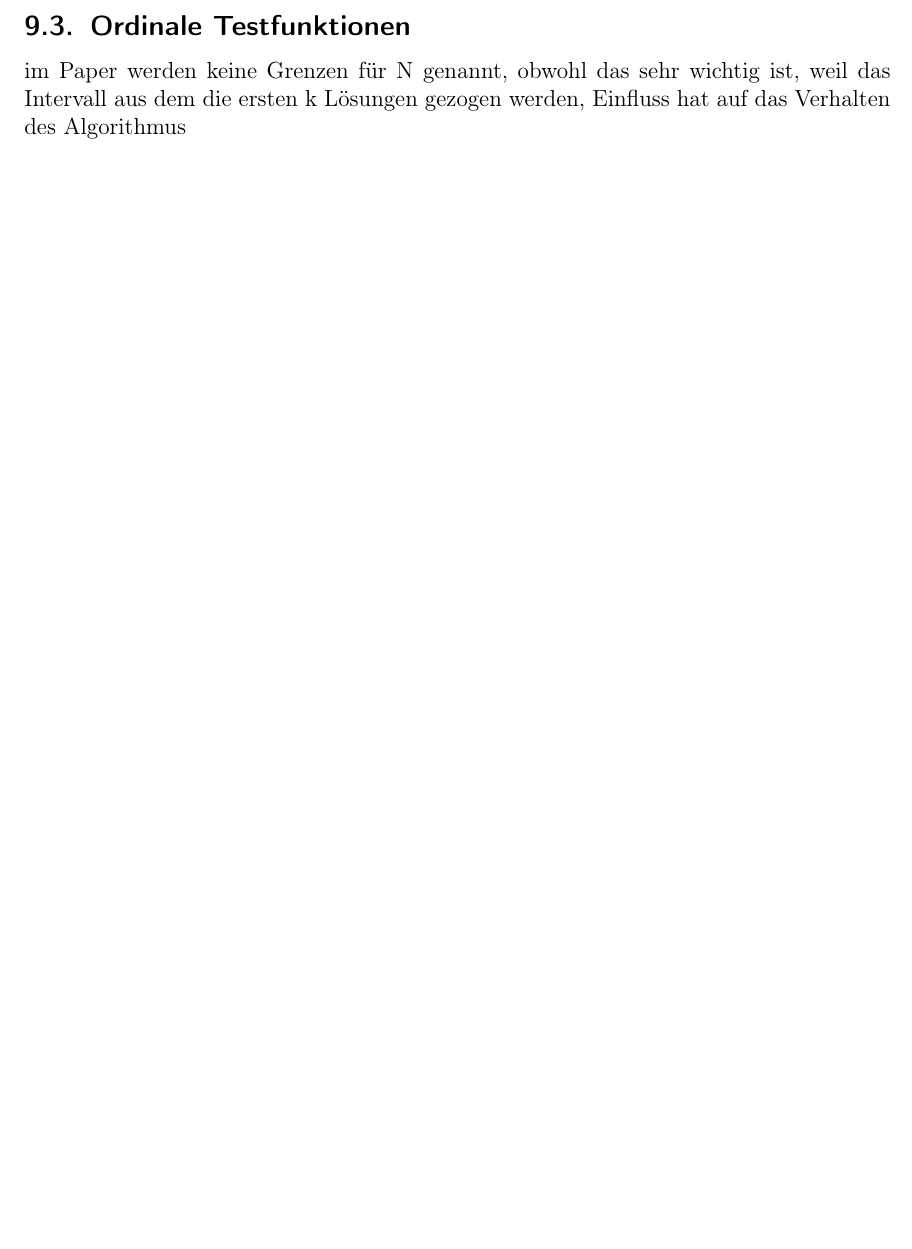
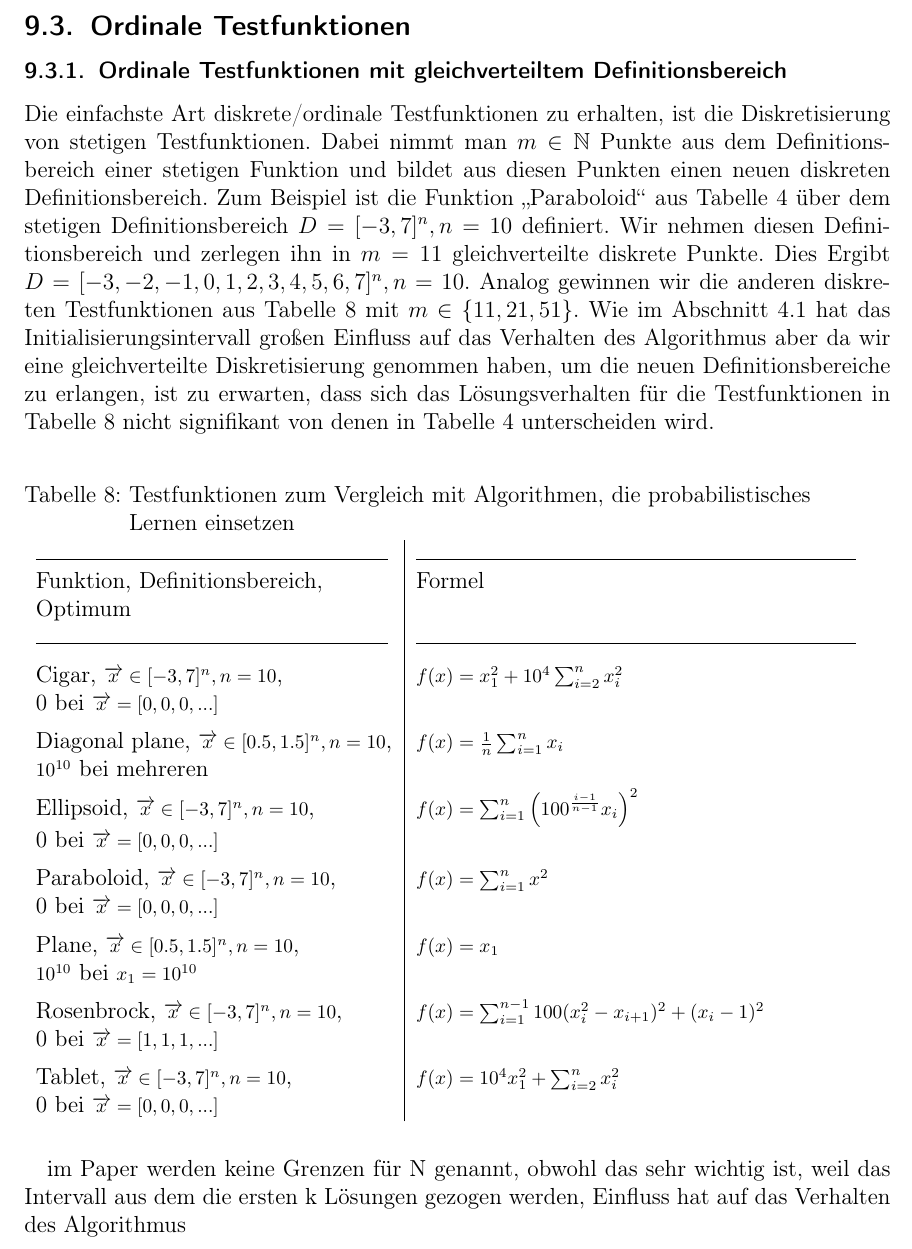
Before and after one commit to FXJackAll/Masterarbeit_Code, a LaTeX document (Masterarbeit_schriftliche_Ausarbeitung/Masterarbeit.tex): part of page 27 of 56 before the commit and part of page 27 of 57 after it, cut so that both start at the same text, the shorter picture padded with empty space. Compiled offline with pdfLaTeX.

Commit message:
Masterarbeit weiter geschrieben

```diff
--- a/Masterarbeit_schriftliche_Ausarbeitung/Masterarbeit.tex
+++ b/Masterarbeit_schriftliche_Ausarbeitung/Masterarbeit.tex
@@ -924,8 +926,60 @@ within=section,
 
 		\subsection{Ordinale Testfunktionen} \label{subsec:Ordinale_Testfunktionen} %wichtig
 
+		%TODO soll es ordinale oder diskrete Testfunktionen heißen?
+
 		%TODO Probleme ausdenken
 
+		\subsubsection{Ordinale Testfunktionen mit gleichverteiltem Definitionsbereich} \label{subsubsec:Ordinale_Testfunktionen_Mit_Gleichverteiltem_Definitionsbereich}
+
+		Die einfachste Art diskrete/ordinale Testfunktionen zu erhalten, ist die Diskretisierung von stetigen Testfunktionen. Dabei nimmt man \(m \in \mathbb{N}\) Punkte aus dem Definitionsbereich einer stetigen Funktion und bildet aus diesen Punkten einen neuen diskreten Definitionsbereich. Zum Beispiel ist die Funktion \glqq Paraboloid\grqq{} aus Tabelle~\ref{einfacheTestfunktionen} über dem stetigen Definitionsbereich \( D = [-3,7]^n, n = 10\) definiert. Wir nehmen diesen Definitionsbereich und zerlegen ihn in \(m = 11\) gleichverteilte diskrete Punkte. Dies Ergibt \(D = [-3, -2, -1, 0, 1, 2, 3 , 4, 5, 6, 7]^n, n = 10\). Analog gewinnen wir die anderen diskreten Testfunktionen aus Tabelle~\ref{tab:Einfache_Diskrete_Testfunktionen} mit \(m \in \{11, 21, 51\}\). Wie im Abschnitt~\ref{subsec:Definition_ACO_R} hat das Initialisierungsintervall großen Einfluss auf das Verhalten des Algorithmus aber da wir eine gleichverteilte Diskretisierung genommen haben, um die neuen Definitionsbereiche zu erlangen, ist zu erwarten, dass sich das Lösungsverhalten für die Testfunktionen in Tabelle~\ref{tab:Einfache_Diskrete_Testfunktionen} nicht signifikant von denen in Tabelle~\ref{einfacheTestfunktionen} unterscheiden wird.
+
+		\begin{table}[H]
+
+			\fontsize{10pt}{12pt}
+
+			\caption{Testfunktionen zum Vergleich mit Algorithmen, die probabilistisches\hfill\newline
+				Lernen einsetzen}
+
+			\label{tab:Einfache_Diskrete_Testfunktionen}
+
+			\begin{tabularx}{\textwidth}{l|l}
+
+				\rule{6.4cm}{0.4pt} & \rule{8cm}{0.4pt}\\
+
+				Funktion, Definitionsbereich, & Formel\\
+				Optimum & \\
+
+				\rule{6.4cm}{0.4pt} & \rule{8cm}{0.4pt}\\
+
+				Cigar, \(\overrightarrow{x} \in [-3,7]^n, n = 10\), & \(f(x)=x_1^2 + 10^4\sum_{i=2}^{n} x_i^2\)\Tstrut\\
+				0 bei \(\overrightarrow{x} = [0, 0, 0, ...]\) & \\
+
+				Diagonal plane, \(\overrightarrow{x} \in [0.5,1.5]^n, n = 10\), & \(f(x)=\frac{1}{n} \sum_{i=1}^{n} x_i\)\Tstrut\\
+				\(10^{10}\) bei mehreren & \\
+
+				Ellipsoid, \(\overrightarrow{x} \in [-3,7]^n, n = 10\), & \(f(x)=\sum_{i=1}^{n} \left(100^\frac{i-1}{n-1} x_i\right)^2\)\Tstrut\\
+				0 bei \(\overrightarrow{x} = [0, 0, 0, ...]\) & \\
+
+				Paraboloid, \(\overrightarrow{x} \in [-3,7]^n, n = 10\), & \(f(x)=\sum_{i=1}^{n} x^2\)\Tstrut\\
+				0 bei \(\overrightarrow{x} = [0, 0, 0, ...]\) & \\
+
+				Plane, \(\overrightarrow{x} \in [0.5,1.5]^n, n = 10\), & \(f(x)=x_1\)\Tstrut\\
+				\(10^{10}\) bei \(x_1 = 10^{10}\) & \\
+
+				Rosenbrock, \(\overrightarrow{x} \in [-3,7]^n, n = 10\),  & \(f(x)=\sum_{i=1}^{n-1} 100 (x^2_i-x_{i+1})^2 + (x_i-1)^2\) \Tstrut\\
+				0 bei \(\overrightarrow{x} = [1, 1, 1, ...]\) & \\
+
+				Tablet, \(\overrightarrow{x} \in [-3,7]^n, n = 10\), & \(f(x)=10^4x_1^2 + \sum_{i=2}^{n}x^2_i \)\Tstrut\\
+				0 bei \(\overrightarrow{x} = [0, 0, 0, ...]\) &
+
+			\end{tabularx}
+
+		\end{table}
+
+
+
+
 		im Paper werden keine Grenzen für N genannt, obwohl das sehr wichtig ist, weil das Intervall aus dem die ersten k Lösungen gezogen werden, Einfluss hat auf das Verhalten des Algorithmus
 
 		Es müsste \(\pi^2\) sein
```
Also changed, not shown: Masterarbeit_schriftliche_Ausarbeitung/Masterarbeit.pdf, Masterarbeit_schriftliche_Ausarbeitung/Masterarbeit.tex (36 more changed lines), 7 other files.
